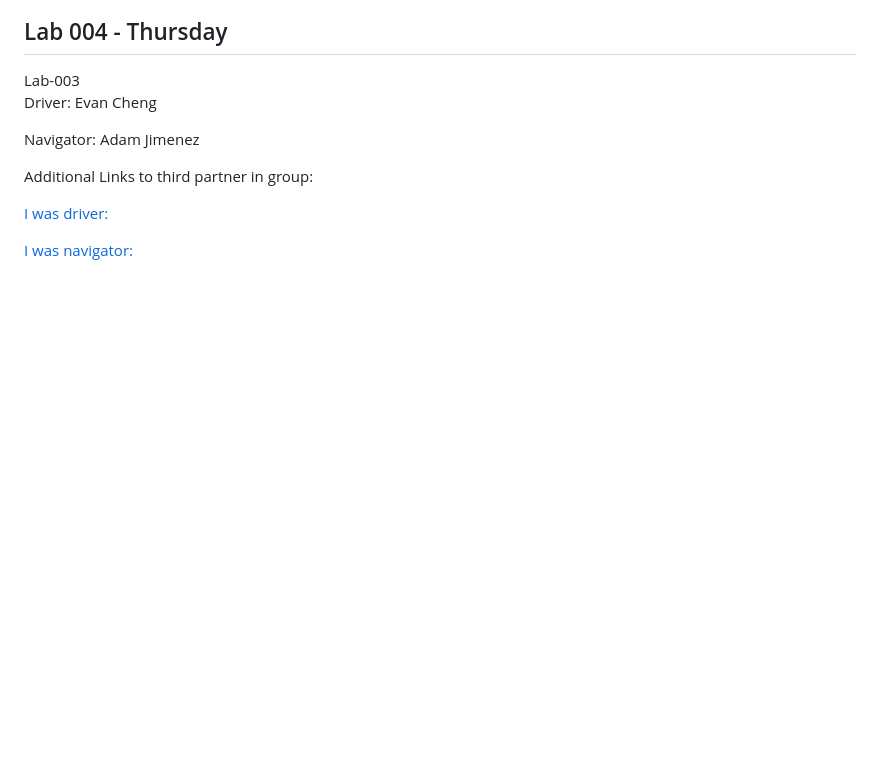
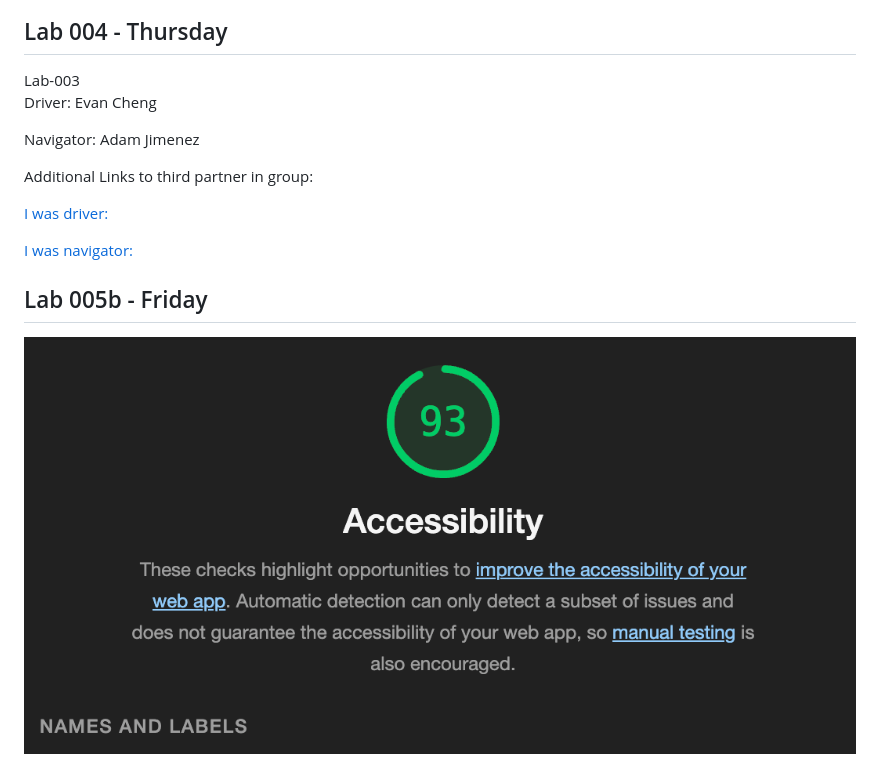
Before and after one commit to EvanChengDesign/lab-003, a Markdown page: README.md, the part around the change. Drawn GitHub-style; pictures changed too: project-directory/img/Screenshot 2024-02-23 at 22.21.43.png (added); blank space fills up the shorter version.

Commit message:
update js and readme.md

```diff
--- a/README.md
+++ b/README.md
@@ -23,3 +23,6 @@ Additional Links to third partner in group:
 [I was driver:](https://github.com/MrShambles/201-project/pull/1)
 
 [I was navigator:](https://github.com/EvanChengDesign/lab-003/pull/1)
+
+## Lab 005b - Friday
+![Lighthouse Score Update](./project-directory/img/Screenshot%202024-02-23%20at%2022.21.43.png)
```
Also changed, not shown: 3 other files.
